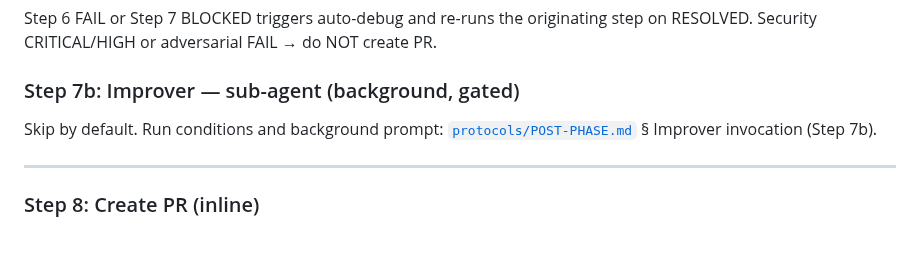
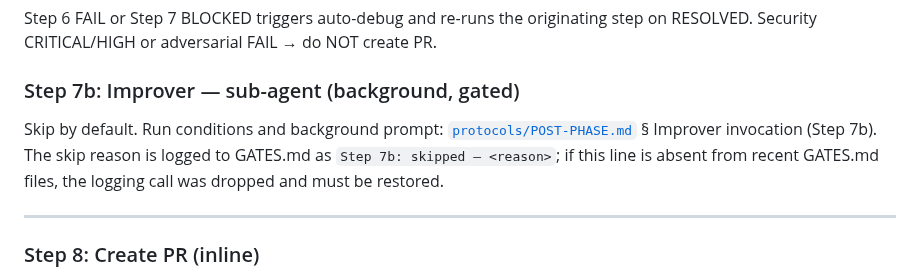
Before and after one commit to alexadark/riff, a Markdown page: commands/next.md, the part around the change. GitHub-like rendering; blank space fills up the shorter version.

```diff
--- a/commands/next.md
+++ b/commands/next.md
@@ -184,7 +184,7 @@ Step 6 FAIL or Step 7 BLOCKED triggers auto-debug and re-runs the originating st
 
 ### Step 7b: Improver — sub-agent (background, gated)
 
-Skip by default. Run conditions and background prompt: [`protocols/POST-PHASE.md`](../protocols/POST-PHASE.md) § Improver invocation (Step 7b).
+Skip by default. Run conditions and background prompt: [`protocols/POST-PHASE.md`](../protocols/POST-PHASE.md) § Improver invocation (Step 7b). The skip reason is logged to GATES.md as `Step 7b: skipped — <reason>`; if this line is absent from recent GATES.md files, the logging call was dropped and must be restored.
 
 ---
 
```
Also changed, not shown: protocols/AUTO-TRIGGERS.md (+2 -1 lines).
